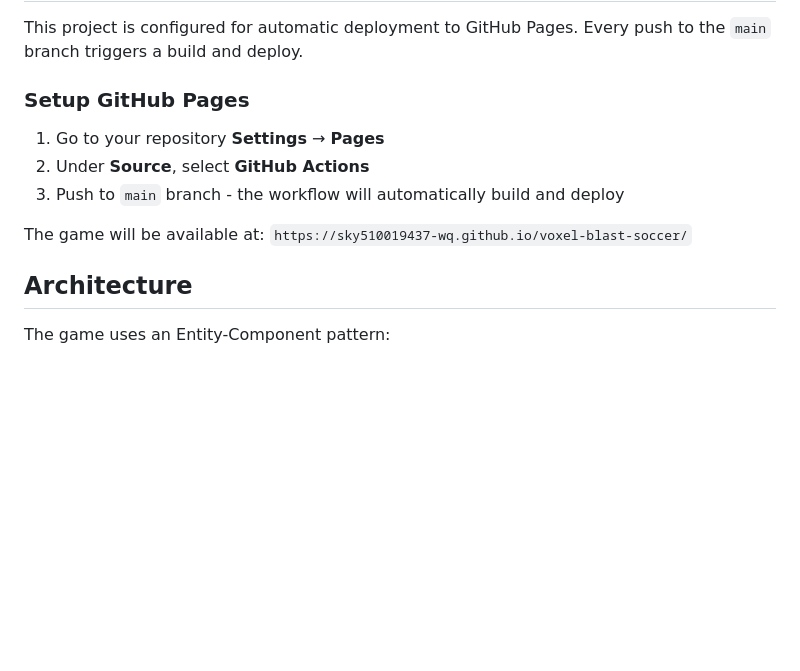
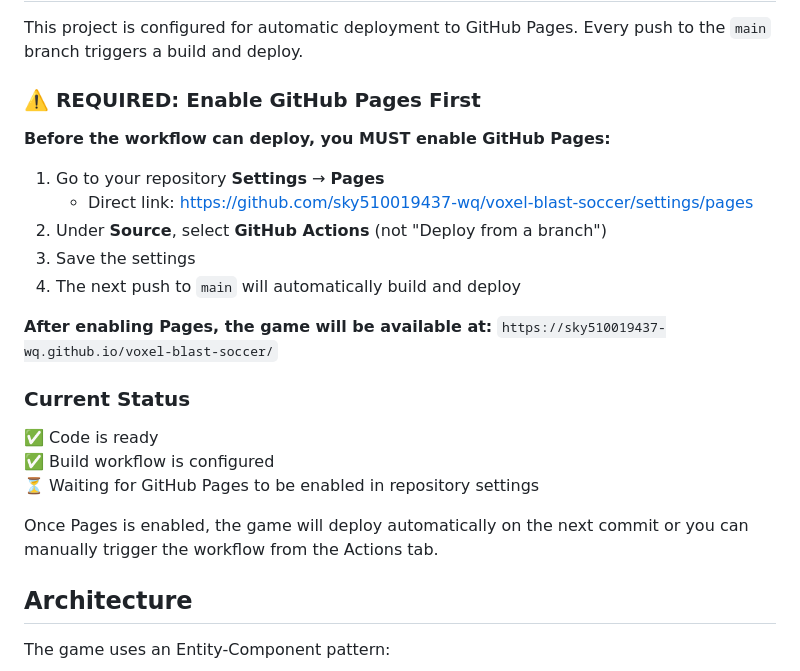
Before and after one commit to sky510019437-wq/voxel-blast-soccer, a Markdown page: README.md, the part around the change. Rendered like a GitHub page; blank space fills up the shorter version.

Commit message:
docs: clarify GitHub Pages setup requirement
Add prominent warning that GitHub Pages must be enabled in repo settings before deployment workflow can succeed. Include direct link and step-by-step instructions.

Co-authored-by: sky510019437-wq <sky510019437-wq@users.noreply.github.com>

```diff
--- a/README.md
+++ b/README.md
@@ -77,13 +77,26 @@ The dev server will start at `http://localhost:5173/`
 
 This project is configured for automatic deployment to GitHub Pages. Every push to the `main` branch triggers a build and deploy.
 
-### Setup GitHub Pages
+### ⚠️ REQUIRED: Enable GitHub Pages First
+
+**Before the workflow can deploy, you MUST enable GitHub Pages:**
 
 1. Go to your repository **Settings** → **Pages**
-2. Under **Source**, select **GitHub Actions**
-3. Push to `main` branch - the workflow will automatically build and deploy
+   - Direct link: https://github.com/sky510019437-wq/voxel-blast-soccer/settings/pages
+2. Under **Source**, select **GitHub Actions** (not "Deploy from a branch")
+3. Save the settings
+4. The next push to `main` will automatically build and deploy
 
-The game will be available at: `https://sky510019437-wq.github.io/voxel-blast-soccer/`
+**After enabling Pages, the game will be available at:**
+`https://sky510019437-wq.github.io/voxel-blast-soccer/`
+
+### Current Status
+
+✅ Code is ready
+✅ Build workflow is configured
+⏳ Waiting for GitHub Pages to be enabled in repository settings
+
+Once Pages is enabled, the game will deploy automatically on the next commit or you can manually trigger the workflow from the Actions tab.
 
 ## Architecture
 
```
